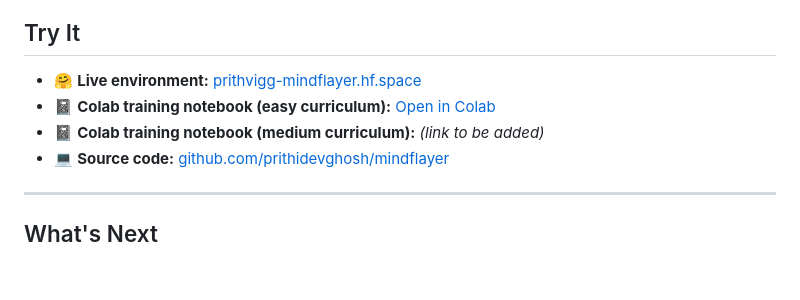
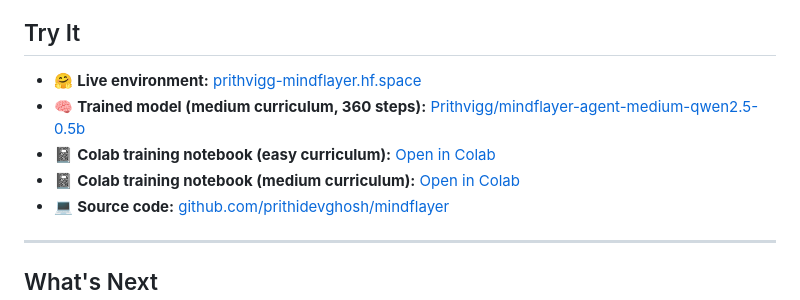
Before and after one commit to prithidevghosh/mindflayer, a Markdown page: Blog.md, the part around the change. GitHub-like rendering; blank space fills up the shorter version.

```diff
--- a/Blog.md
+++ b/Blog.md
@@ -233,8 +233,9 @@ trainer.train()
 ## Try It
 
 - 🤗 **Live environment:** [prithvigg-mindflayer.hf.space](https://prithvigg-mindflayer.hf.space)
+- 🧠 **Trained model (medium curriculum, 360 steps):** [Prithvigg/mindflayer-agent-medium-qwen2.5-0.5b](https://huggingface.co/Prithvigg/mindflayer-agent-medium-qwen2.5-0.5b)
 - 📓 **Colab training notebook (easy curriculum):** [Open in Colab](https://colab.research.google.com/drive/1gGZEMexTEvlrjSW8UIxoTiL45B65XTmP?usp=sharing)
-- 📓 **Colab training notebook (medium curriculum):** *(link to be added)*
+- 📓 **Colab training notebook (medium curriculum):** [Open in Colab](https://colab.research.google.com/drive/1xSQRbJaB8zIzLPgWA_IG5dC2A5sipR6R?usp=sharing)
 - 💻 **Source code:** [github.com/prithidevghosh/mindflayer](https://github.com/prithidevghosh/mindflayer)
 
 ---
```
Also changed, not shown: README.md (+1 -0 lines).
